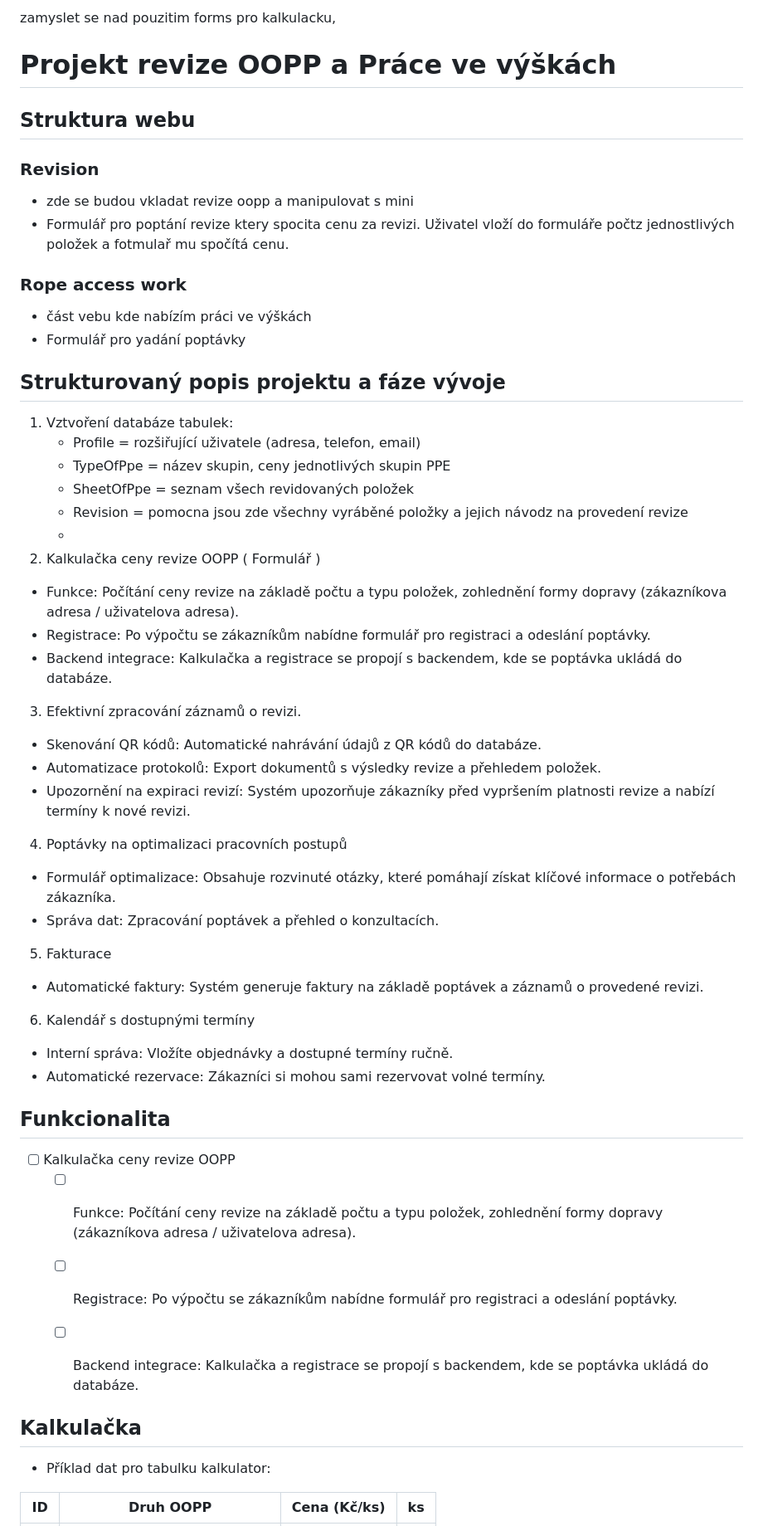
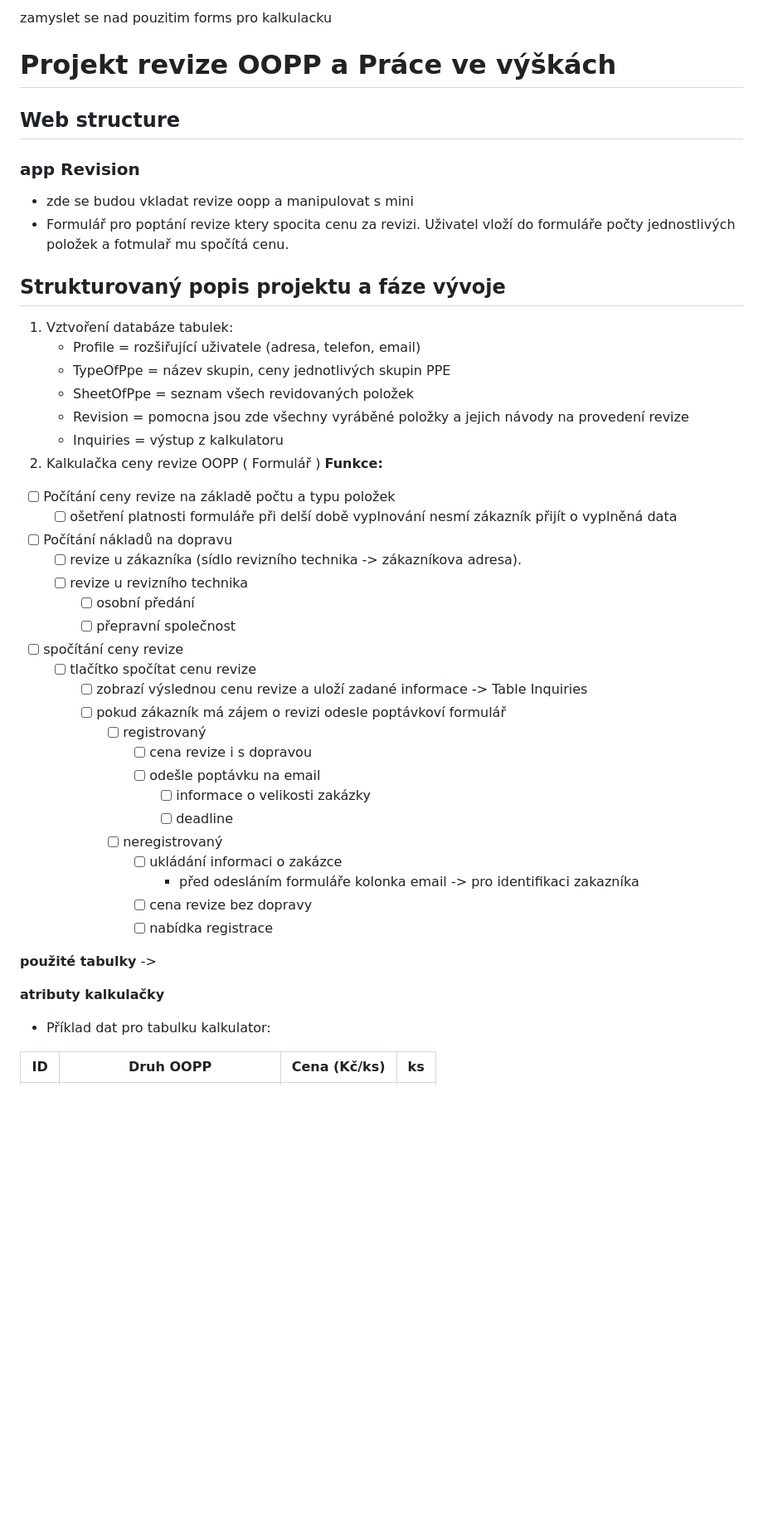
Before and after one commit to JardaAdam/PythonWeb, a Markdown page: work_plan.md, the part around the change printed below. Shown: that part at 83% size. Drawn GitHub-style; blank space fills up the shorter version.

Commit message:
readme.md -> work_plan.md add kalkulator

```diff
--- a/readme.md
+++ b/work_plan.md
@@ -1,53 +1,49 @@
-zamyslet se nad pouzitim forms pro kalkulacku,
+zamyslet se nad pouzitim forms pro kalkulacku
 
 # Projekt revize OOPP a Práce ve výškách
 
-## Struktura webu
+## Web structure
 
-### Revision
+### app Revision
 - zde se budou vkladat revize oopp a manipulovat s mini
-- Formulář pro poptání revize ktery spocita cenu za revizi. Uživatel vloží do formuláře počtz jednostlivých
+- Formulář pro poptání revize ktery spocita cenu za revizi. Uživatel vloží do formuláře počty jednostlivých
 položek a fotmulař mu spočítá cenu.
-
-### Rope access work
-- část vebu kde nabízím práci ve výškách
-- Formulář pro yadání poptávky
 
 ## Strukturovaný popis projektu a fáze vývoje
 1. Vztvoření databáze tabulek:
     - Profile = rozšiřující uživatele (adresa, telefon, email)
     - TypeOfPpe = název skupin, ceny jednotlivých skupin PPE
     - SheetOfPpe = seznam všech revidovaných položek
-    - Revision = pomocna jsou zde všechny vyráběné položky a jejich návodz na provedení revize
-    -
+    - Revision = pomocna jsou zde všechny vyráběné položky a jejich návody na provedení revize
+    - Inquiries = výstup z kalkulatoru
 2. Kalkulačka ceny revize OOPP ( Formulář )
-- Funkce: Počítání ceny revize na základě počtu a typu položek, zohlednění formy dopravy
-(zákazníkova adresa / uživatelova adresa).
-- Registrace: Po výpočtu se zákazníkům nabídne formulář pro registraci a odeslání poptávky.
-- Backend integrace: Kalkulačka a registrace se propojí s backendem, kde se poptávka ukládá do databáze.
-3. Efektivní zpracování záznamů o revizi.
-- Skenování QR kódů: Automatické nahrávání údajů z QR kódů do databáze.
-- Automatizace protokolů: Export dokumentů s výsledky revize a přehledem položek.
-- Upozornění na expiraci revizí: Systém upozorňuje zákazníky před vypršením platnosti revize a nabízí termíny k nové revizi.
-4. Poptávky na optimalizaci pracovních postupů
-- Formulář optimalizace: Obsahuje rozvinuté otázky, které pomáhají získat klíčové informace o potřebách zákazníka.
-- Správa dat: Zpracování poptávek a přehled o konzultacích.
-5. Fakturace
-- Automatické faktury: Systém generuje faktury na základě poptávek a záznamů o provedené revizi.
-6. Kalendář s dostupnými termíny
-- Interní správa: Vložíte objednávky a dostupné termíny ručně.
-- Automatické rezervace: Zákazníci si mohou sami rezervovat volné termíny.
+**Funkce:**
+  - [ ] Počítání ceny revize na základě počtu a typu položek
+    - [ ] ošetření platnosti formuláře při delší době vyplnování nesmí
+    zákazník přijít o vyplněná data
+  - [ ] Počítání nákladů na dopravu
+    - [ ] revize u zákazníka (sídlo revizního technika -> zákazníkova adresa).
+    - [ ] revize u revizního technika
+      - [ ] osobní předání
+      - [ ] přepravní společnost
+- [ ] spočítání ceny revize
+  - [ ] tlačítko spočítat cenu revize
+    - [ ] zobrazí výslednou cenu revize a uloží zadané informace -> Table Inquiries
+    - [ ] pokud zákazník má zájem o revizi odesle poptávkoví formulář
+      - [ ] registrovaný
+        - [ ] cena revize i s dopravou
+        - [ ] odešle poptávku na email
+          - [ ] informace o velikosti zakázky
+          - [ ] deadline
+      - [ ] neregistrovaný
+        - [ ] ukládání informaci o zakázce
+          - před odesláním formuláře kolonka email -> pro identifikaci zakazníka
+        - [ ] cena revize bez dopravy
+        - [ ] nabídka registrace
 
+**použité tabulky** ->
 
-## Funkcionalita
-- [ ]  Kalkulačka ceny revize OOPP
-    - [ ] Funkce: Počítání ceny revize na základě počtu a typu položek, zohlednění formy dopravy
-        (zákazníkova adresa / uživatelova adresa).
-    - [ ] Registrace: Po výpočtu se zákazníkům nabídne formulář pro registraci a odeslání poptávky.
-    - [ ] Backend integrace: Kalkulačka a registrace se propojí s backendem, kde se poptávka ukládá do databáze.
-
-
-## Kalkulačka
+**atributy kalkulačky**
 - Příklad dat pro tabulku kalkulator:
 
 | ID  | Druh OOPP                  | Cena (Kč/ks)              | ks |
```
Also changed, not shown: other parts of work_plan.md (+24 -0 lines).
